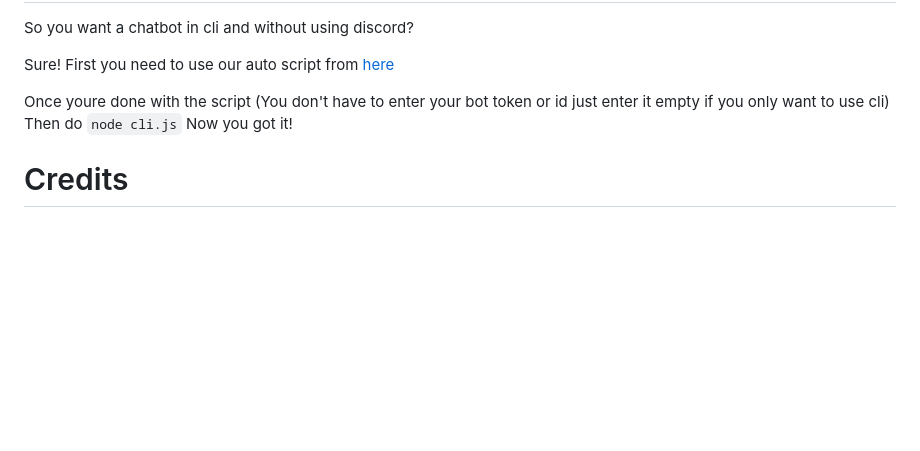
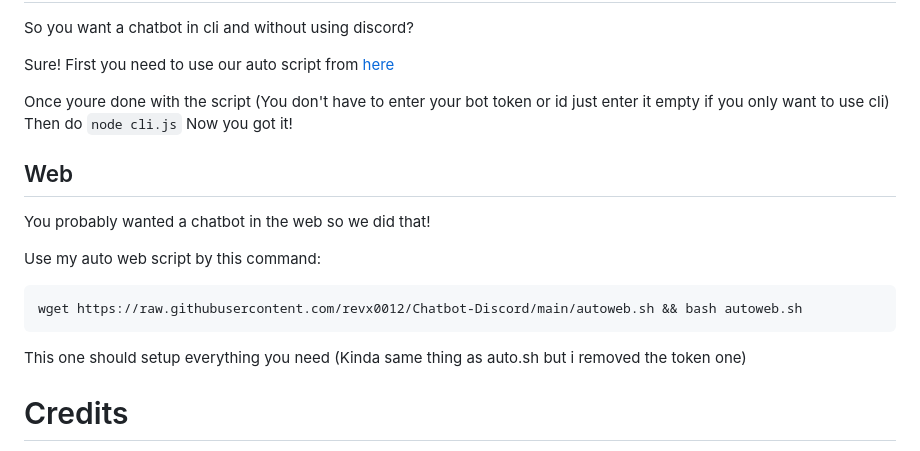
Before and after one commit to revx0012/Chatbot-Discord, a Markdown page: README.md, the part around the change. Rendered like a GitHub page; blank space fills up the shorter version.

````diff
--- a/README.md
+++ b/README.md
@@ -87,6 +87,15 @@ Once youre done with the script (You don't have to enter your bot token or id ju
 Then do `node cli.js`
 Now you got it!
 
+## Web
+You probably wanted a chatbot in the web so we did that!
+
+Use my auto web script by this command:
+```bash
+wget https://raw.githubusercontent.com/revx0012/Chatbot-Discord/main/autoweb.sh && bash autoweb.sh
+```
+This one should setup everything you need (Kinda same thing as auto.sh but i removed the token one)
+
 # Credits
 
 * [05_4](https://github.com/05-4) - The one in [Vadrifts](https://discord.gg/vadrifts), Hes actually a cool guy ngl. (He only provided the code of the ai can be used in cli but i used that code and made it with my bot)
````
